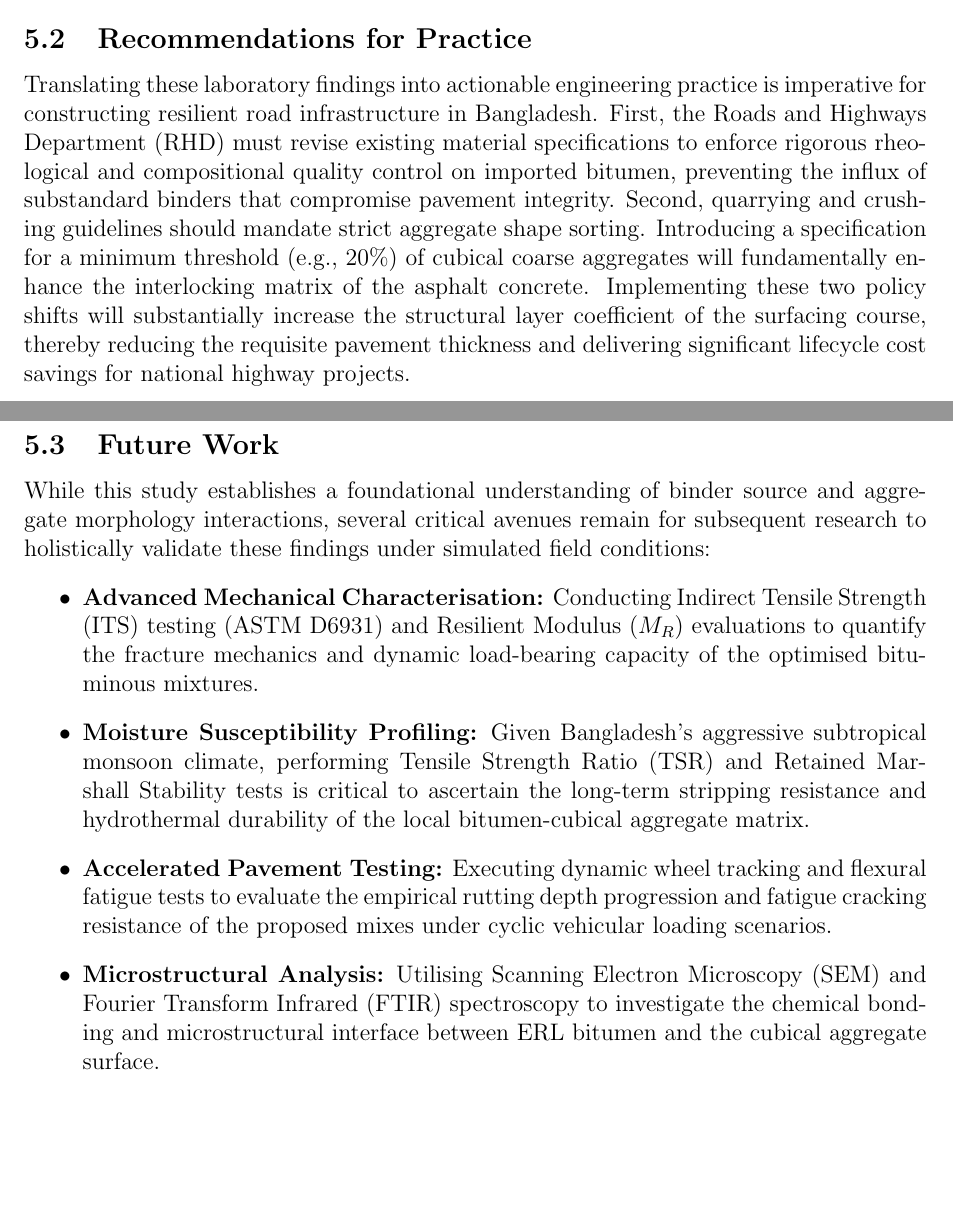
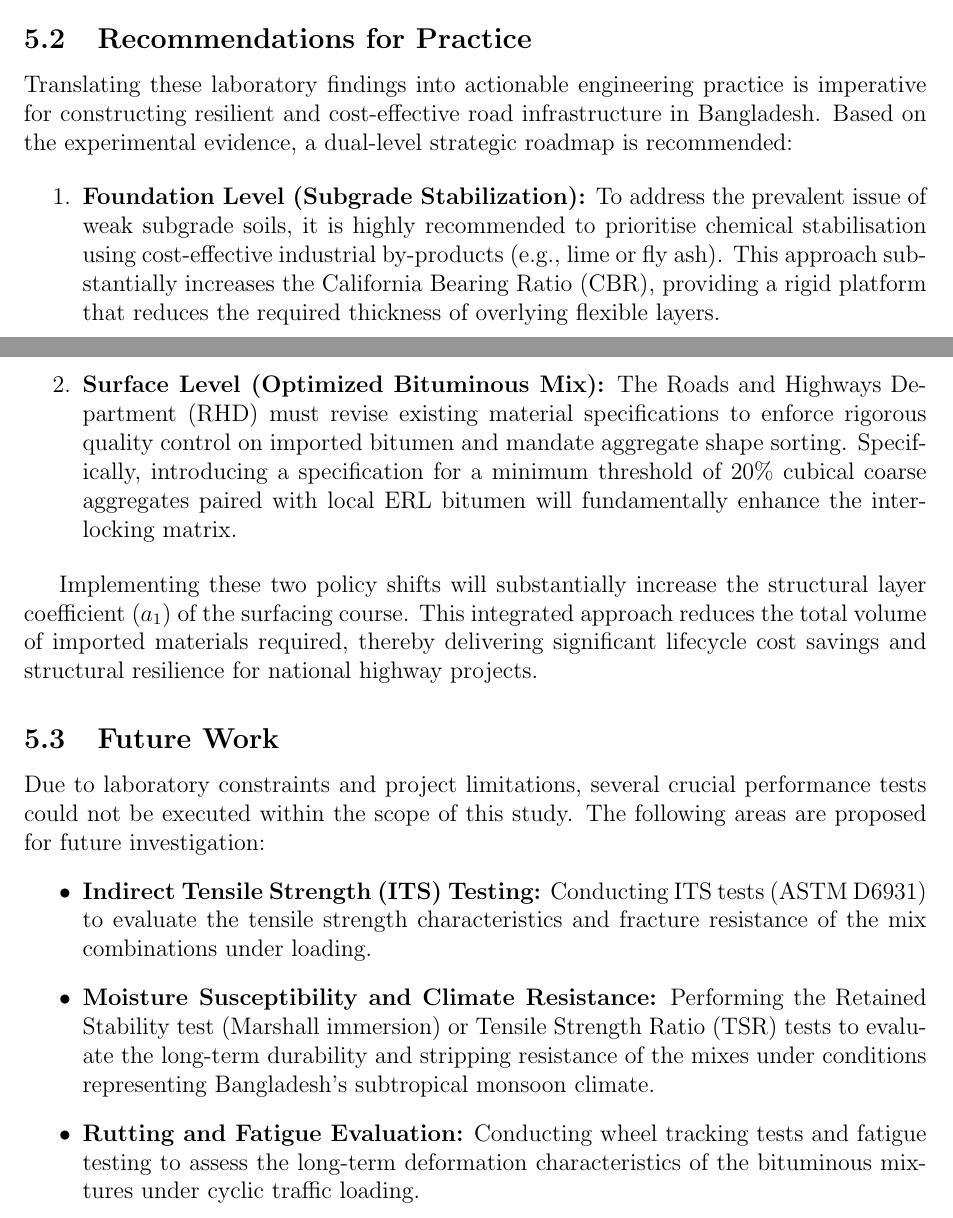
Before and after one commit to secrakibmridha/defence-writing, a LaTeX paper (draft 0.tex): two parts of pages 30 and 31 of 32, joined at a grey line, cut so that both start at the same text, the shorter picture padded with empty space. Compiled offline with pdfLaTeX.

Commit message:
Update Recommendations for Practice section

```diff
--- a/draft 0.tex
+++ b/draft 0.tex
@@ -804,15 +804,21 @@ This study presented a comparative laboratory investigation of locally produced
 \end{itemize}
 
 \subsection{Recommendations for Practice}
-Translating these laboratory findings into actionable engineering practice is imperative for constructing resilient road infrastructure in Bangladesh. First, the Roads and Highways Department (RHD) must revise existing material specifications to enforce rigorous rheological and compositional quality control on imported bitumen, preventing the influx of substandard binders that compromise pavement integrity. Second, quarrying and crushing guidelines should mandate strict aggregate shape sorting. Introducing a specification for a minimum threshold (e.g., $20\%$) of cubical coarse aggregates will fundamentally enhance the interlocking matrix of the asphalt concrete. Implementing these two policy shifts will substantially increase the structural layer coefficient of the surfacing course, thereby reducing the requisite pavement thickness and delivering significant lifecycle cost savings for national highway projects.
+Translating these laboratory findings into actionable engineering practice is imperative for constructing resilient and cost-effective road infrastructure in Bangladesh. Based on the experimental evidence, a dual-level strategic roadmap is recommended:
+
+\begin{enumerate}
+    \item \textbf{Foundation Level (Subgrade Stabilization):} To address the prevalent issue of weak subgrade soils, it is highly recommended to prioritise chemical stabilisation using cost-effective industrial by-products (e.g., lime or fly ash). This approach substantially increases the California Bearing Ratio (CBR), providing a rigid platform that reduces the required thickness of overlying flexible layers.
+    \item \textbf{Surface Level (Optimized Bituminous Mix):} The Roads and Highways Department (RHD) must revise existing material specifications to enforce rigorous quality control on imported bitumen and mandate aggregate shape sorting. Specifically, introducing a specification for a minimum threshold of $20\%$ cubical coarse aggregates paired with local ERL bitumen will fundamentally enhance the interlocking matrix.
+\end{enumerate}
+
+Implementing these two policy shifts will substantially increase the structural layer coefficient ($a_1$) of the surfacing course. This integrated approach reduces the total volume of imported materials required, thereby delivering significant lifecycle cost savings and structural resilience for national highway projects.
 
 \subsection{Future Work}
-While this study establishes a foundational understanding of binder source and aggregate morphology interactions, several critical avenues remain for subsequent research to holistically validate these findings under simulated field conditions:
+Due to laboratory constraints and project limitations, several crucial performance tests could not be executed within the scope of this study. The following areas are proposed for future investigation:
 \begin{itemize}
-    \item \textbf{Advanced Mechanical Characterisation:} Conducting Indirect Tensile Strength (ITS) testing (ASTM D6931) and Resilient Modulus ($M_R$) evaluations to quantify the fracture mechanics and dynamic load-bearing capacity of the optimised bituminous mixtures.
-    \item \textbf{Moisture Susceptibility Profiling:} Given Bangladesh's aggressive subtropical monsoon climate, performing Tensile Strength Ratio (TSR) and Retained Marshall Stability tests is critical to ascertain the long-term stripping resistance and hydrothermal durability of the local bitumen-cubical aggregate matrix.
-    \item \textbf{Accelerated Pavement Testing:} Executing dynamic wheel tracking and flexural fatigue tests to evaluate the empirical rutting depth progression and fatigue cracking resistance of the proposed mixes under cyclic vehicular loading scenarios.
-    \item \textbf{Microstructural Analysis:} Utilising Scanning Electron Microscopy (SEM) and Fourier Transform Infrared (FTIR) spectroscopy to investigate the chemical bonding and microstructural interface between ERL bitumen and the cubical aggregate surface.
+    \item \textbf{Indirect Tensile Strength (ITS) Testing:} Conducting ITS tests (ASTM D6931) to evaluate the tensile strength characteristics and fracture resistance of the mix combinations under loading.
+    \item \textbf{Moisture Susceptibility and Climate Resistance:} Performing the Retained Stability test (Marshall immersion) or Tensile Strength Ratio (TSR) tests to evaluate the long-term durability and stripping resistance of the mixes under conditions representing Bangladesh's subtropical monsoon climate.
+    \item \textbf{Rutting and Fatigue Evaluation:} Conducting wheel tracking tests and fatigue testing to assess the long-term deformation characteristics of the bituminous mixtures under cyclic traffic loading.
 \end{itemize}
 
 \clearpage
```
Also changed, not shown: draft 0.pdf, 2 other files.
